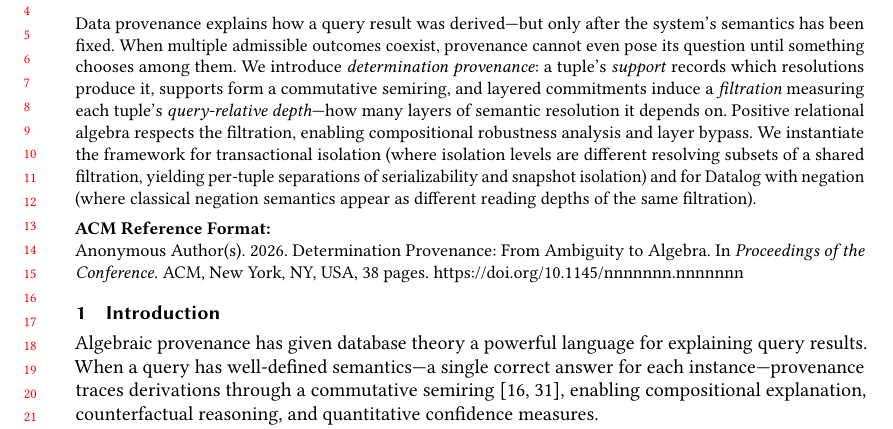
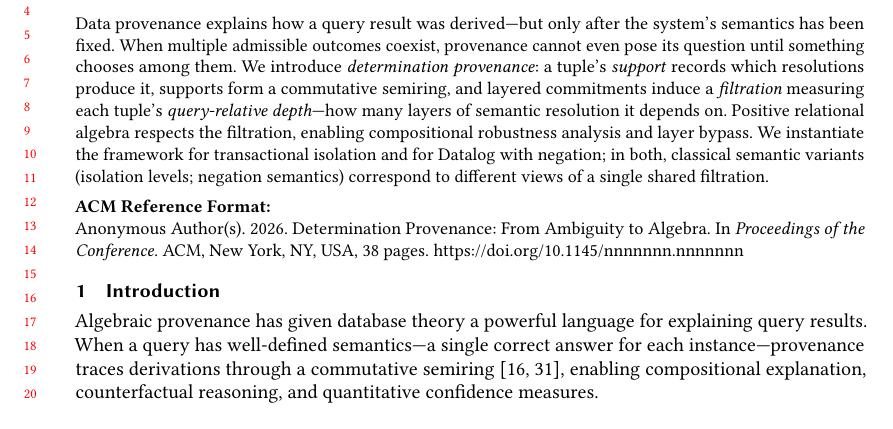
Before and after one commit to jhellerstein/provenance, a LaTeX paper (main.tex): part of page 1 of 38, cut so that both start at the same text, the shorter picture padded with empty space. Compiled offline with pdfLaTeX.

Commit message:
Compress abstract: unified shared-filtration statement for both instantiations, shorter

```diff
--- a/main.tex
+++ b/main.tex
@@ -78,12 +78,10 @@
   depth}---how many layers of semantic resolution it depends on.
   Positive relational algebra respects the filtration, enabling
   compositional robustness analysis and layer bypass.
-  We instantiate the framework for transactional isolation
-  (where isolation levels are different resolving subsets of a shared
-  filtration, yielding per-tuple separations of serializability and
-  snapshot isolation) and for Datalog with negation (where classical
-  negation semantics appear as different reading depths of the same
-  filtration).
+  We instantiate the framework for transactional isolation and for
+  Datalog with negation; in both, classical semantic variants
+  (isolation levels; negation semantics) correspond to different views
+  of a single shared filtration.
 \end{abstract}
 
 \maketitle
```
